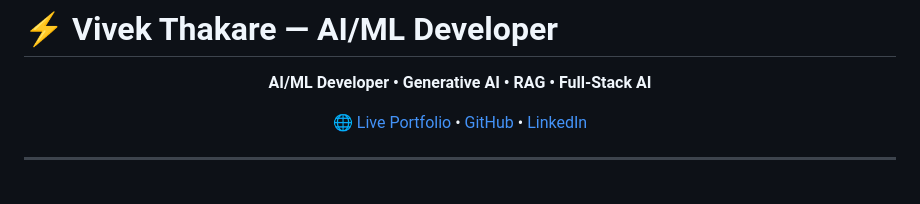
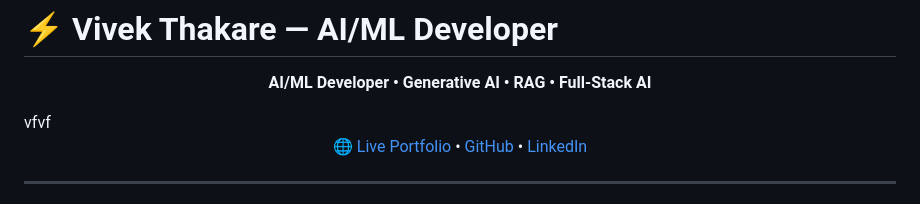
Before and after one commit to Vivek-41-Thakare/vivek-ai-portfolio, a Markdown page: README.md, the part around the change. Drawn GitHub-style.

```diff
--- a/README.md
+++ b/README.md
@@ -3,7 +3,7 @@
 <p align="center">
   <b>AI/ML Developer • Generative AI • RAG • Full-Stack AI</b>
 </p>
-
+vfvf
 <p align="center">
   <a href="https://vivek-41-thakare.github.io/vivek-ai-portfolio/">
     🌐 Live Portfolio
```
